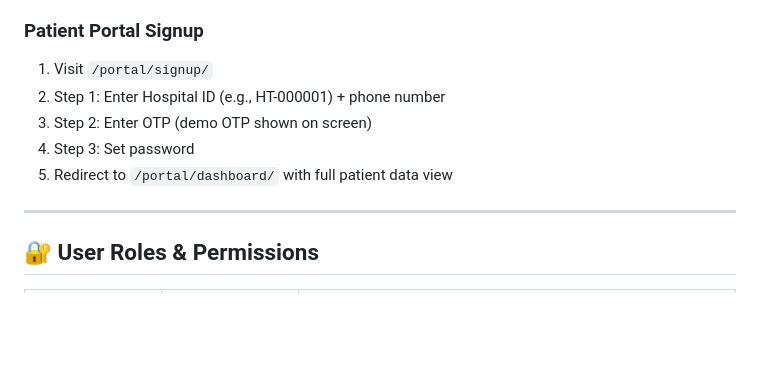
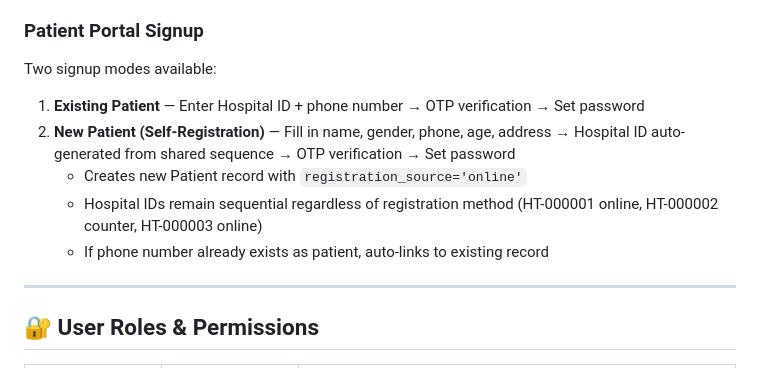
Before and after one commit to pythonproject180-dot/project-dash-board-, a Markdown page: README.md, the part around the change. Rendered like a GitHub page; blank space fills up the shorter version.

Commit message:
Update README with self-registration feature
Co-authored-by: arena-agent <297053741+arena-agent@users.noreply.github.com>

```diff
--- a/README.md
+++ b/README.md
@@ -112,11 +112,12 @@ After running `seed_all`, the database includes:
 - 8 gallery image placeholders
 
 ### Patient Portal Signup
-1. Visit `/portal/signup/`
-2. Step 1: Enter Hospital ID (e.g., HT-000001) + phone number
-3. Step 2: Enter OTP (demo OTP shown on screen)
-4. Step 3: Set password
-5. Redirect to `/portal/dashboard/` with full patient data view
+Two signup modes available:
+1. **Existing Patient** — Enter Hospital ID + phone number → OTP verification → Set password
+2. **New Patient (Self-Registration)** — Fill in name, gender, phone, age, address → Hospital ID auto-generated from shared sequence → OTP verification → Set password
+   - Creates new Patient record with `registration_source='online'`
+   - Hospital IDs remain sequential regardless of registration method (HT-000001 online, HT-000002 counter, HT-000003 online)
+   - If phone number already exists as patient, auto-links to existing record
 
 ---
 
```
